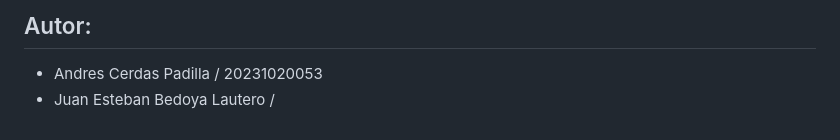
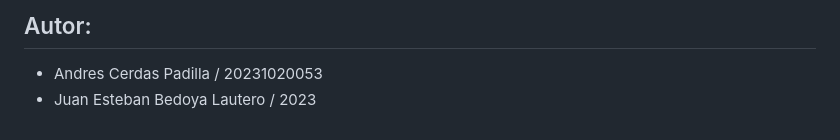
Before and after one commit to Andrescpyo/computer_science1, a Markdown page: Merge-vs-bubble/README.md, the part around the change. Rendered like a GitHub page.

Commit message:
verified test 4

```diff
--- a/Merge-vs-bubble/README.md
+++ b/Merge-vs-bubble/README.md
@@ -66,4 +66,4 @@ The bubble sort algorithm is a simple and straightforward algorithm that is easy
 
 ## Autor:
 - Andres Cerdas Padilla  / 20231020053
-- Juan Esteban Bedoya Lautero /
+- Juan Esteban Bedoya Lautero / 2023
```
